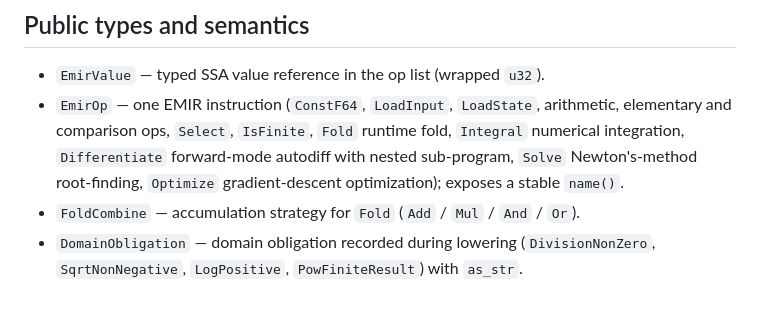
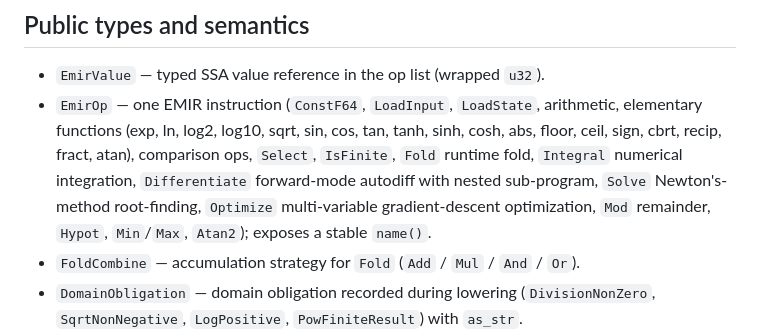
Before and after one commit to AdityaVG13/emath, a Markdown page: crates/emath-exec-ir/CONTRACT.md, the part around the change. Rendered like a GitHub page; blank space fills up the shorter version.

Commit message:
docs: update language reference with full function vocabulary
List all 30+ built-in functions in the expressions reference.
Update exec-ir CONTRACT.md EmirOp description to enumerate
all new ops. Remove multi-variable optimization and residual DAEs
from the "not admitted yet" section (both now supported).

Co-authored-by: factory-droid[bot] <138933559+factory-droid[bot]@users.noreply.github.com>

```diff
--- a/crates/emath-exec-ir/CONTRACT.md
+++ b/crates/emath-exec-ir/CONTRACT.md
@@ -10,7 +10,7 @@
 ## Public types and semantics
 
 - `EmirValue` — typed SSA value reference in the op list (wrapped `u32`).
-- `EmirOp` — one EMIR instruction (`ConstF64`, `LoadInput`, `LoadState`, arithmetic, elementary and comparison ops, `Select`, `IsFinite`, `Fold` runtime fold, `Integral` numerical integration, `Differentiate` forward-mode autodiff with nested sub-program, `Solve` Newton's-method root-finding, `Optimize` gradient-descent optimization); exposes a stable `name()`.
+- `EmirOp` — one EMIR instruction (`ConstF64`, `LoadInput`, `LoadState`, arithmetic, elementary functions (exp, ln, log2, log10, sqrt, sin, cos, tan, tanh, sinh, cosh, abs, floor, ceil, sign, cbrt, recip, fract, atan), comparison ops, `Select`, `IsFinite`, `Fold` runtime fold, `Integral` numerical integration, `Differentiate` forward-mode autodiff with nested sub-program, `Solve` Newton's-method root-finding, `Optimize` multi-variable gradient-descent optimization, `Mod` remainder, `Hypot`, `Min`/`Max`, `Atan2`); exposes a stable `name()`.
 - `FoldCombine` — accumulation strategy for `Fold` (`Add` / `Mul` / `And` / `Or`).
 - `DomainObligation` — domain obligation recorded during lowering (`DivisionNonZero`, `SqrtNonNegative`, `LogPositive`, `PowFiniteResult`) with `as_str`.
 - `EmirProgram` — one lowered definition: linear op list, result value, input/state counts, obligations; `print` renders it deterministically.
```
